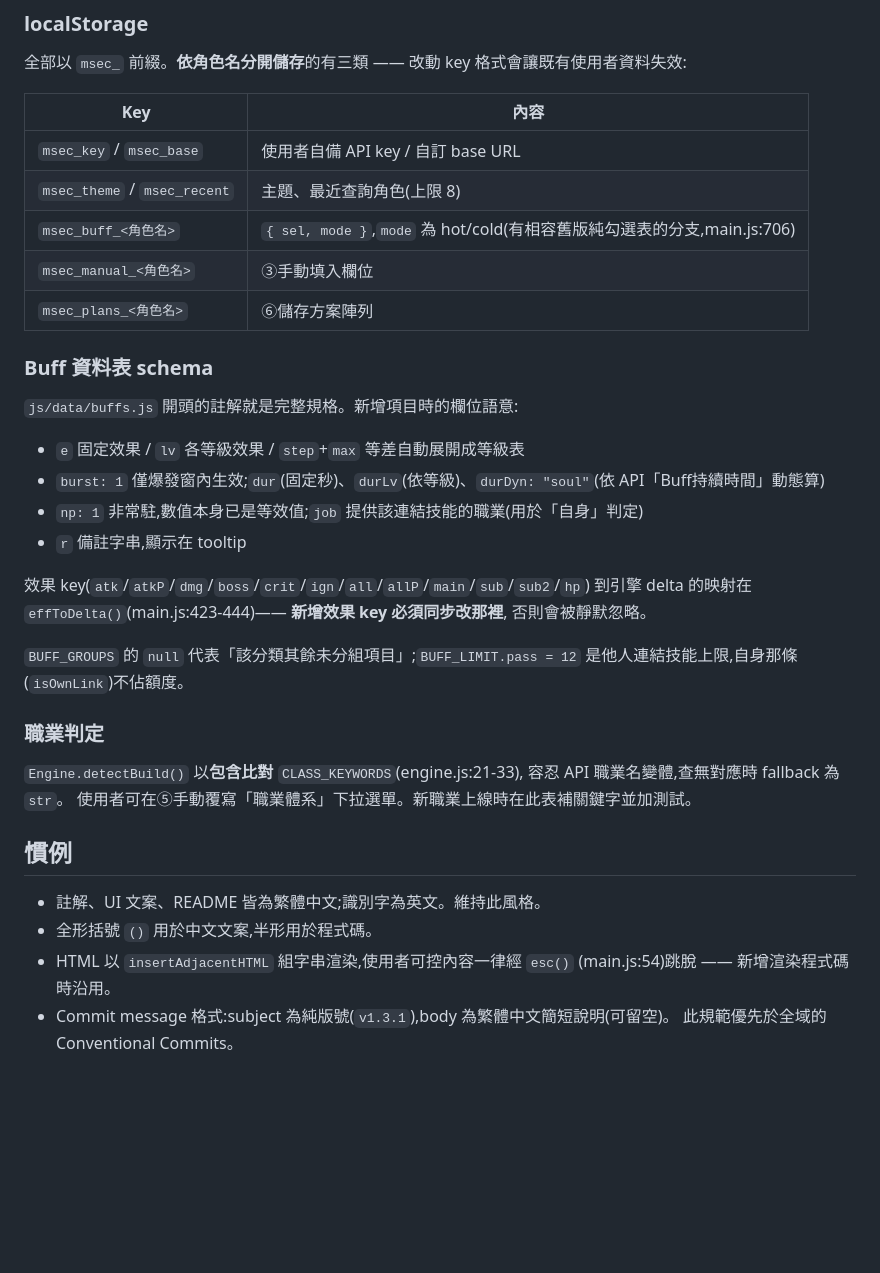
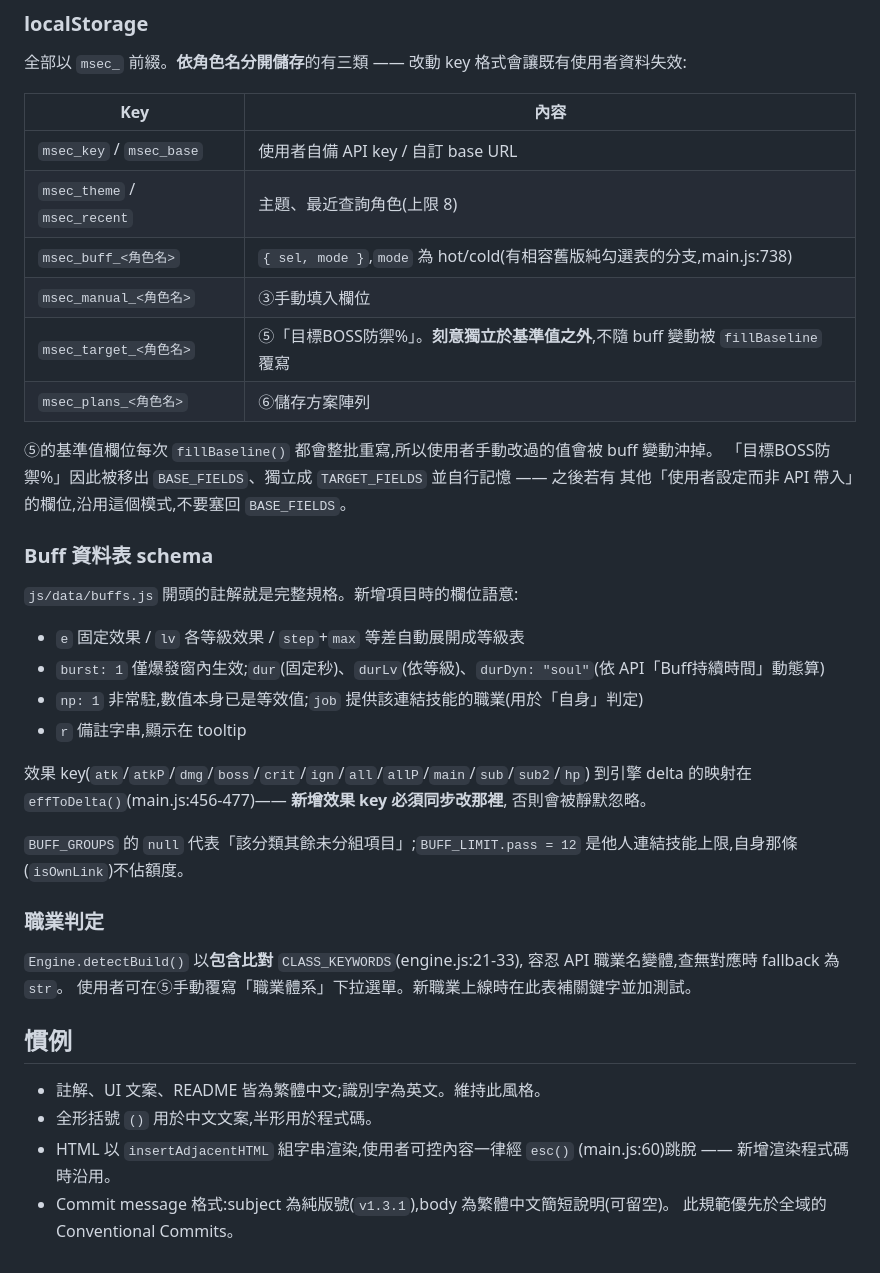
Before and after one commit to kwhuang8123/MSEquipmentCalc, a Markdown page: CLAUDE.md, the part around one of its changes. Rendered like a GitHub page; blank space fills up the shorter version.

```diff
--- a/CLAUDE.md
+++ b/CLAUDE.md
@@ -168,9 +168,14 @@ W = 爆發窗秒數,由④「爆發窗秒數」欄位讀取,預設 20。
 |---|---|
 | `msec_key` / `msec_base` | 使用者自備 API key / 自訂 base URL |
 | `msec_theme` / `msec_recent` | 主題、最近查詢角色(上限 8) |
-| `msec_buff_<角色名>` | `{ sel, mode }`,`mode` 為 hot/cold(有相容舊版純勾選表的分支,main.js:706) |
+| `msec_buff_<角色名>` | `{ sel, mode }`,`mode` 為 hot/cold(有相容舊版純勾選表的分支,main.js:738) |
 | `msec_manual_<角色名>` | ③手動填入欄位 |
+| `msec_target_<角色名>` | ⑤「目標BOSS防禦%」。**刻意獨立於基準值之外**,不隨 buff 變動被 `fillBaseline` 覆寫 |
 | `msec_plans_<角色名>` | ⑥儲存方案陣列 |
+
+⑤的基準值欄位每次 `fillBaseline()` 都會整批重寫,所以使用者手動改過的值會被 buff 變動沖掉。
+「目標BOSS防禦%」因此被移出 `BASE_FIELDS`、獨立成 `TARGET_FIELDS` 並自行記憶 —— 之後若有
+其他「使用者設定而非 API 帶入」的欄位,沿用這個模式,不要塞回 `BASE_FIELDS`。
 
 ### Buff 資料表 schema
 
@@ -182,7 +187,7 @@ W = 爆發窗秒數,由④「爆發窗秒數」欄位讀取,預設 20。
 - `r` 備註字串,顯示在 tooltip
 
 效果 key(`atk`/`atkP`/`dmg`/`boss`/`crit`/`ign`/`all`/`allP`/`main`/`sub`/`sub2`/`hp`)
-到引擎 delta 的映射在 `effToDelta()`(main.js:423-444)—— **新增效果 key 必須同步改那裡**,
+到引擎 delta 的映射在 `effToDelta()`(main.js:456-477)—— **新增效果 key 必須同步改那裡**,
 否則會被靜默忽略。
 
 `BUFF_GROUPS` 的 `null` 代表「該分類其餘未分組項目」;`BUFF_LIMIT.pass = 12`
@@ -199,6 +204,6 @@ W = 爆發窗秒數,由④「爆發窗秒數」欄位讀取,預設 20。
 - 註解、UI 文案、README 皆為繁體中文;識別字為英文。維持此風格。
 - 全形括號 `()` 用於中文文案,半形用於程式碼。
 - HTML 以 `insertAdjacentHTML` 組字串渲染,使用者可控內容一律經 `esc()`
-  (main.js:54)跳脫 —— 新增渲染程式碼時沿用。
+  (main.js:60)跳脫 —— 新增渲染程式碼時沿用。
 - Commit message 格式:subject 為純版號(`v1.3.1`),body 為繁體中文簡短說明(可留空)。
   此規範優先於全域的 Conventional Commits。
```
Also changed, not shown: other parts of CLAUDE.md (+7 -7 lines).
